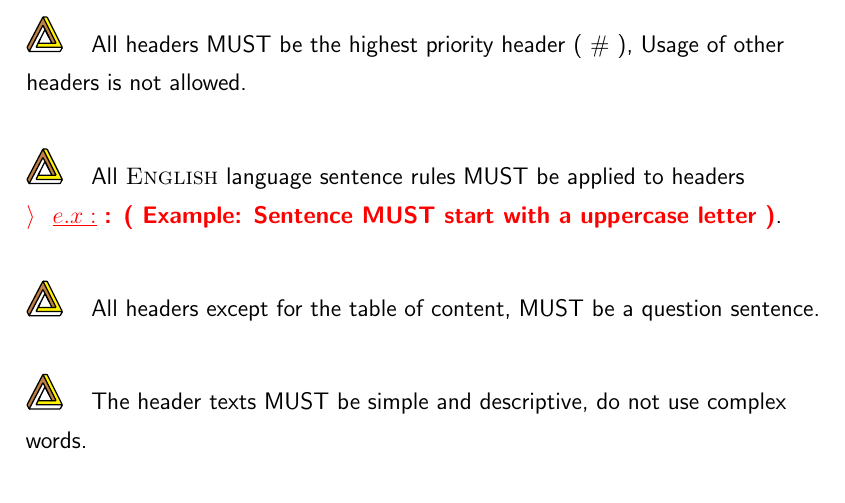
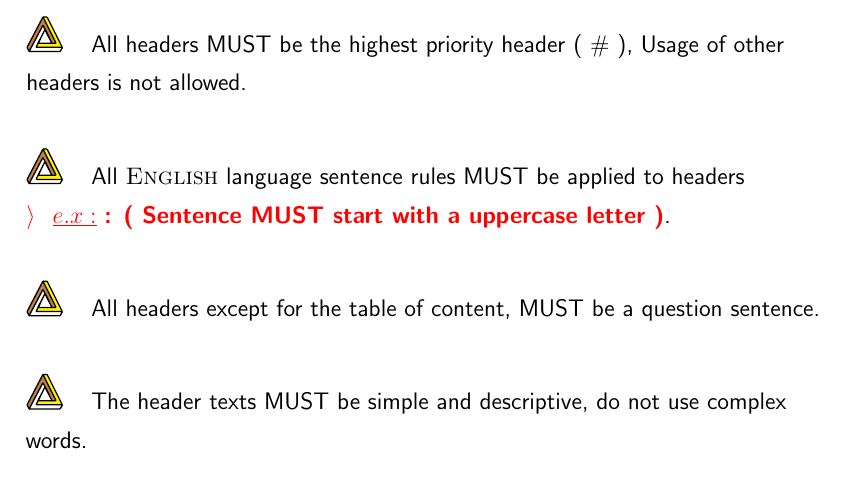
Before and after one commit to NexusWide/StyleGuide, a LaTeX document (rule_sets/main.tex): part of page 29 of 30, cut so that both start at the same text. Compiled offline with pdfLaTeX.

Commit message:
fix(docs): enhance example text
...

markdown_language_style: 26

```diff
--- a/rule_sets/main.tex
+++ b/rule_sets/main.tex
@@ -541,7 +541,7 @@
     \nexusrule{All headers MUST be the highest priority header ( \# ), Usage of other headers is not allowed.} \newline
 
     \nexusrule{All \name{English} language sentence rules MUST be applied to headers\newline
-    \example{Example: Sentence MUST start with a uppercase letter}.} \newline
+    \example{Sentence MUST start with a uppercase letter}.} \newline
 
     \nexusrule{All headers except for the table of content, MUST be a question sentence.} \newline
 
```
Also changed, not shown: rule_sets/main.pdf.
